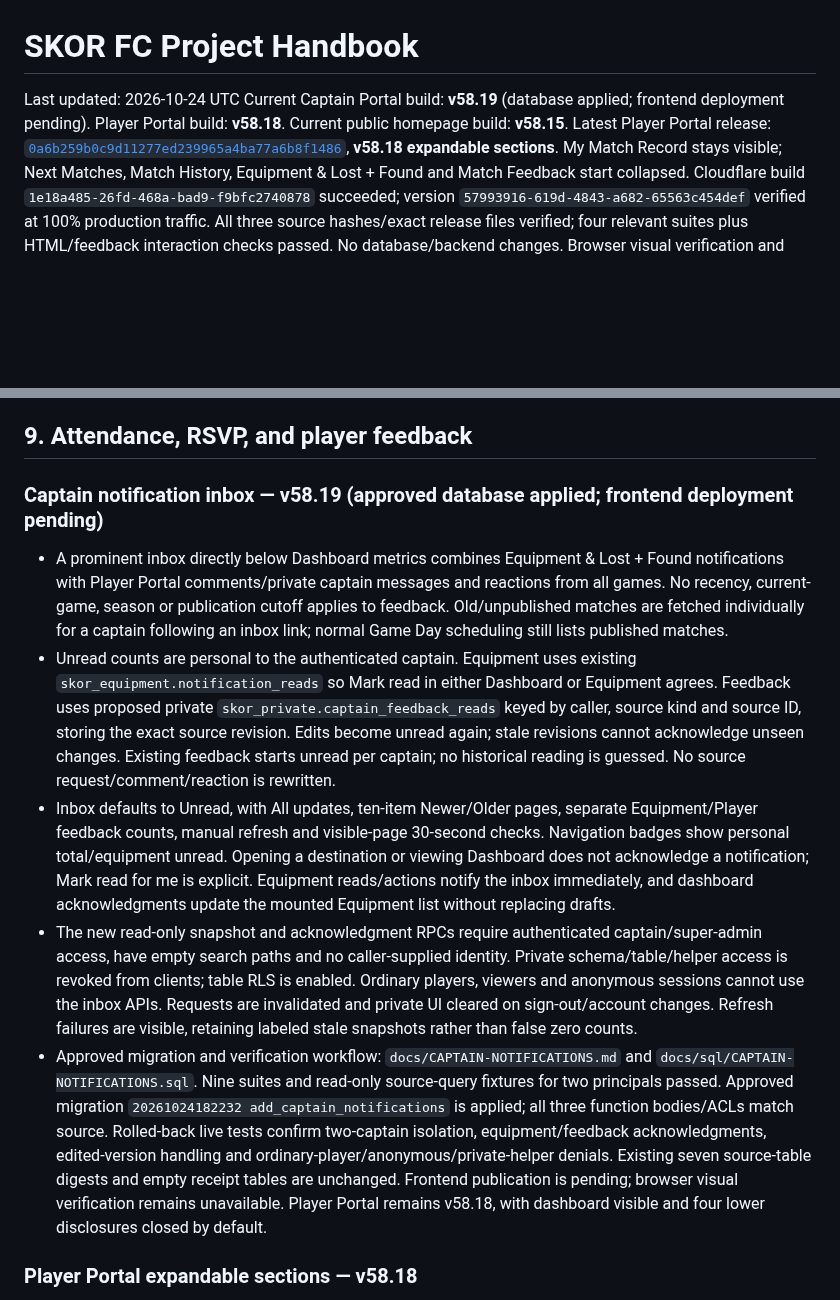
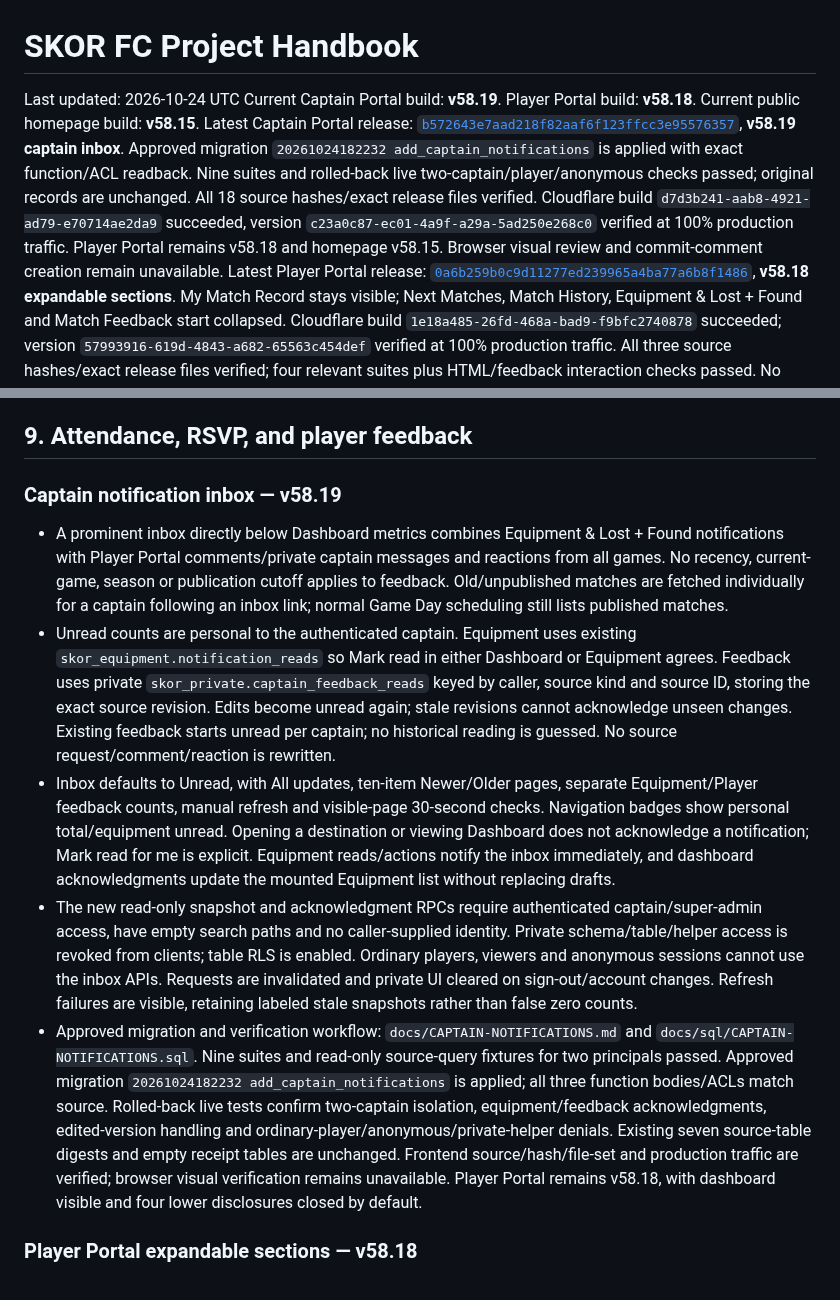
Before and after one commit to skorsolutions/skor-fc-site, a Markdown page: docs/PROJECT-HANDBOOK.md, 2 parts joined by grey strips. GitHub-like rendering; blank space fills up the shorter version.

```diff
--- a/docs/PROJECT-HANDBOOK.md
+++ b/docs/PROJECT-HANDBOOK.md
@@ -1,9 +1,10 @@
 # SKOR FC Project Handbook
 
 Last updated: 2026-10-24 UTC
-Current Captain Portal build: **v58.19** (database applied; frontend deployment pending).
+Current Captain Portal build: **v58.19**.
 Player Portal build: **v58.18**.
 Current public homepage build: **v58.15**.
+Latest Captain Portal release: [`b572643e7aad218f82aaf6f123ffcc3e95576357`](https://github.com/skorsolutions/skor-fc-site/commit/b572643e7aad218f82aaf6f123ffcc3e95576357), **v58.19 captain inbox**. Approved migration `20261024182232 add_captain_notifications` is applied with exact function/ACL readback. Nine suites and rolled-back live two-captain/player/anonymous checks passed; original records are unchanged. All 18 source hashes/exact release files verified. Cloudflare build `d7d3b241-aab8-4921-ad79-e70714ae2da9` succeeded, version `c23a0c87-ec01-4a9f-a29a-5ad250e268c0` verified at 100% production traffic. Player Portal remains v58.18 and homepage v58.15. Browser visual review and commit-comment creation remain unavailable.
 Latest Player Portal release: [`0a6b259b0c9d11277ed239965a4ba77a6b8f1486`](https://github.com/skorsolutions/skor-fc-site/commit/0a6b259b0c9d11277ed239965a4ba77a6b8f1486), **v58.18 expandable sections**. My Match Record stays visible; Next Matches, Match History, Equipment & Lost + Found and Match Feedback start collapsed. Cloudflare build `1e18a485-26fd-468a-bad9-f9bfc2740878` succeeded; version `57993916-619d-4843-a682-65563c454def` verified at 100% production traffic. All three source hashes/exact release files verified; four relevant suites plus HTML/feedback interaction checks passed. No database/backend changes. Browser visual verification and commit comments remain unavailable.
 Latest homepage release: [`07f2ef6d2ccc4838f767abda719b24603da8ca2a`](https://github.com/skorsolutions/skor-fc-site/commit/07f2ef6d2ccc4838f767abda719b24603da8ca2a), **v58.15 kit labels**. Cloudflare production build `4d78c3dd-da3b-421b-9cda-e4eec107ed75` succeeded; version `f3742920-052e-4a9d-8831-0ed6e2dc97a3`. All three hashes and the exact release file set match checked sources. Duplicate kit captions and reserved empty space are removed; original image labels and alt text remain. Homepage checks plus score-privacy and persistent-clock suites passed. No database/backend change. Rendered browser verification remains unavailable.
 Latest display release: [`20d8f324e1f5918476d34c406482dced46c15dfe`](https://github.com/skorsolutions/skor-fc-site/commit/20d8f324e1f5918476d34c406482dced46c15dfe), **v58.17 My Match Record**. Approved migration `20261024164008 sync_player_match_record` is applied; all nine function bodies match source. Seven suites and live role checks across 12 linked players (3 captains) passed; seven application-table digests are unchanged. Exact 17-file release and source hashes verified. Initial Cloudflare upload failed with API 10013; retry `6cf4bcd6-cfbb-4ac0-aede-8bbb0308fb01` of the same commit succeeded, version `e49e884d-eca3-4177-ab16-f7fd9e09b24b` verified at 100% production traffic. Player/Captain v58.17 is deployed; homepage remains v58.15. Browser visual review remains unavailable.
@@ -312,13 +313,13 @@ See `docs/STRATEGY-ANIMATION.md` for the complete model, persistence, export, se
 
 ## 9. Attendance, RSVP, and player feedback
 
-### Captain notification inbox — v58.19 (approved database applied; frontend deployment pending)
+### Captain notification inbox — v58.19
 
 - A prominent inbox directly below Dashboard metrics combines Equipment & Lost + Found notifications with Player Portal comments/private captain messages and reactions from all games. No recency, current-game, season or publication cutoff applies to feedback. Old/unpublished matches are fetched individually for a captain following an inbox link; normal Game Day scheduling still lists published matches.
-- Unread counts are personal to the authenticated captain. Equipment uses existing `skor_equipment.notification_reads` so Mark read in either Dashboard or Equipment agrees. Feedback uses proposed private `skor_private.captain_feedback_reads` keyed by caller, source kind and source ID, storing the exact source revision. Edits become unread again; stale revisions cannot acknowledge unseen changes. Existing feedback starts unread per captain; no historical reading is guessed. No source request/comment/reaction is rewritten.
+- Unread counts are personal to the authenticated captain. Equipment uses existing `skor_equipment.notification_reads` so Mark read in either Dashboard or Equipment agrees. Feedback uses private `skor_private.captain_feedback_reads` keyed by caller, source kind and source ID, storing the exact source revision. Edits become unread again; stale revisions cannot acknowledge unseen changes. Existing feedback starts unread per captain; no historical reading is guessed. No source request/comment/reaction is rewritten.
 - Inbox defaults to Unread, with All updates, ten-item Newer/Older pages, separate Equipment/Player feedback counts, manual refresh and visible-page 30-second checks. Navigation badges show personal total/equipment unread. Opening a destination or viewing Dashboard does not acknowledge a notification; Mark read for me is explicit. Equipment reads/actions notify the inbox immediately, and dashboard acknowledgments update the mounted Equipment list without replacing drafts.
 - The new read-only snapshot and acknowledgment RPCs require authenticated captain/super-admin access, have empty search paths and no caller-supplied identity. Private schema/table/helper access is revoked from clients; table RLS is enabled. Ordinary players, viewers and anonymous sessions cannot use the inbox APIs. Requests are invalidated and private UI cleared on sign-out/account changes. Refresh failures are visible, retaining labeled stale snapshots rather than false zero counts.
-- Approved migration and verification workflow: `docs/CAPTAIN-NOTIFICATIONS.md` and `docs/sql/CAPTAIN-NOTIFICATIONS.sql`. Nine suites and read-only source-query fixtures for two principals passed. Approved migration `20261024182232 add_captain_notifications` is applied; all three function bodies/ACLs match source. Rolled-back live tests confirm two-captain isolation, equipment/feedback acknowledgments, edited-version handling and ordinary-player/anonymous/private-helper denials. Existing seven source-table digests and empty receipt tables are unchanged. Frontend publication is pending; browser visual verification remains unavailable. Player Portal remains v58.18, with dashboard visible and four lower disclosures closed by default.
+- Approved migration and verification workflow: `docs/CAPTAIN-NOTIFICATIONS.md` and `docs/sql/CAPTAIN-NOTIFICATIONS.sql`. Nine suites and read-only source-query fixtures for two principals passed. Approved migration `20261024182232 add_captain_notifications` is applied; all three function bodies/ACLs match source. Rolled-back live tests confirm two-captain isolation, equipment/feedback acknowledgments, edited-version handling and ordinary-player/anonymous/private-helper denials. Existing seven source-table digests and empty receipt tables are unchanged. Frontend source/hash/file-set and production traffic are verified; browser visual verification remains unavailable. Player Portal remains v58.18, with dashboard visible and four lower disclosures closed by default.
 
 ### Player Portal expandable sections — v58.18
 
```
Also changed, not shown: docs/CAPTAIN-NOTIFICATIONS.md (+2 -2 lines), docs/deployment-notes.md (+17 -3 lines).
